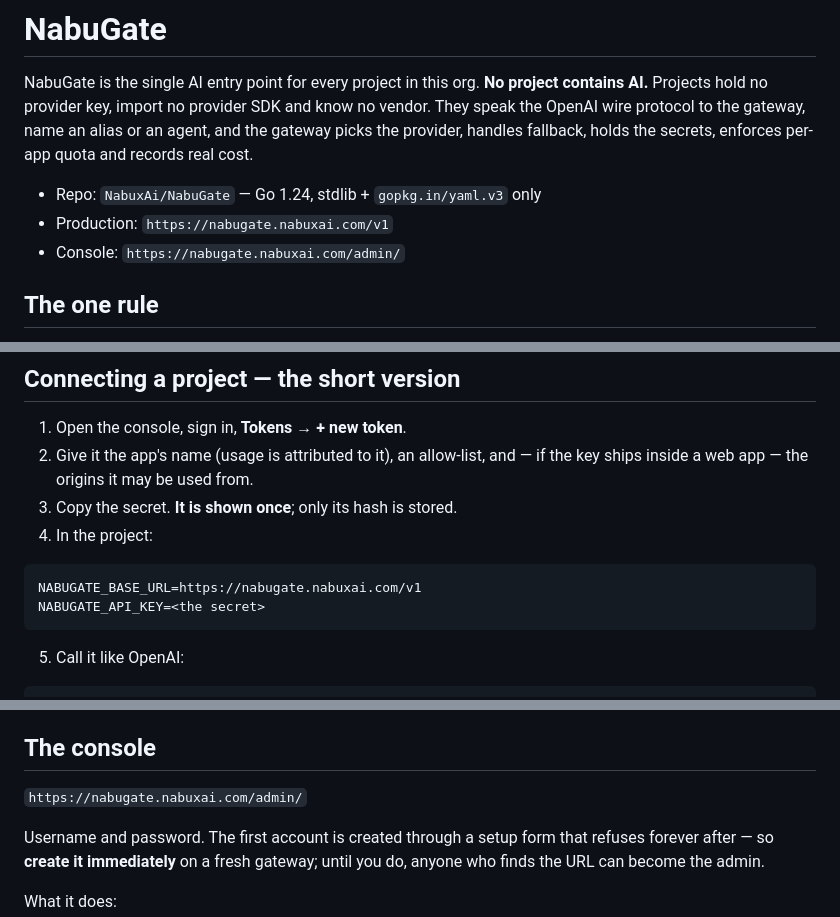
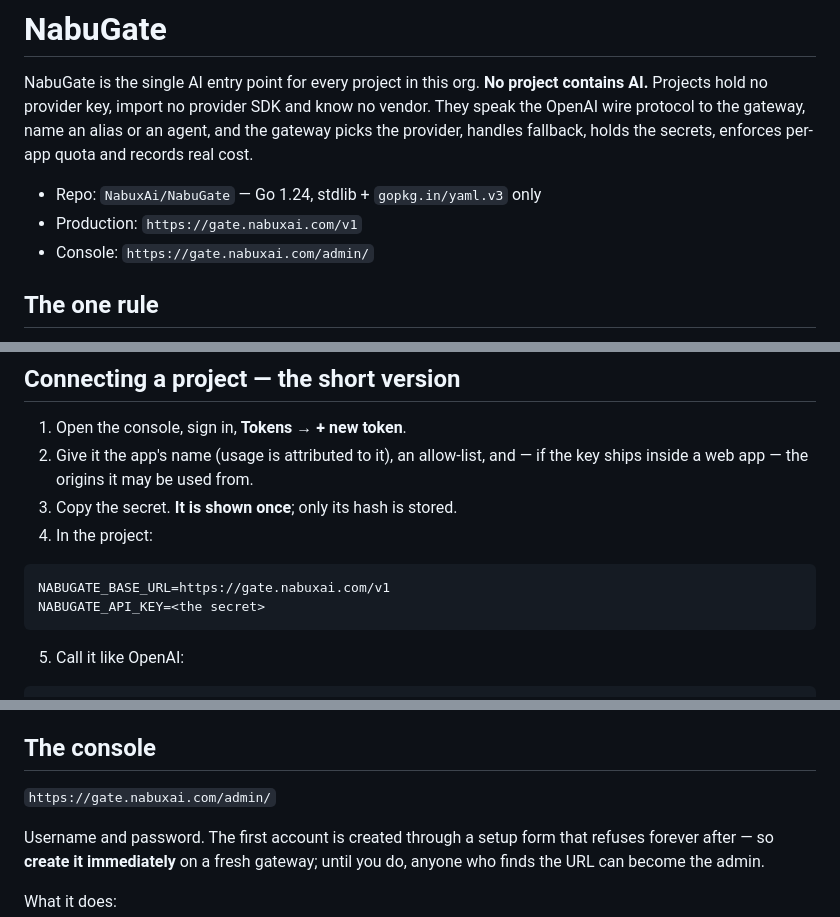
Before and after one commit to NabuxAi/NabuGate, a Markdown page: skills/nabugate/SKILL.md, 3 parts joined by grey strips. GitHub-like rendering.

Commit message:
fix: point the skill guide at the host that is actually serving
nabugate.nabuxai.com answers 503 with no backend behind it; the gateway runs at
gate.nabuxai.com. Every consumer project was configured from this guide, so the
wrong hostname propagated to NabuGen, NabuVoice and NabuDesk.

````diff
--- a/skills/nabugate/SKILL.md
+++ b/skills/nabugate/SKILL.md
@@ -12,8 +12,8 @@ agent, and the gateway picks the provider, handles fallback, holds the secrets,
 enforces per-app quota and records real cost.
 
 - Repo: `NabuxAi/NabuGate` — Go 1.24, stdlib + `gopkg.in/yaml.v3` only
-- Production: `https://nabugate.nabuxai.com/v1`
-- Console: `https://nabugate.nabuxai.com/admin/`
+- Production: `https://gate.nabuxai.com/v1`
+- Console: `https://gate.nabuxai.com/admin/`
 
 ## The one rule
 
@@ -35,7 +35,7 @@ handed over the whole gateway.
 4. In the project:
 
 ```bash
-NABUGATE_BASE_URL=https://nabugate.nabuxai.com/v1
+NABUGATE_BASE_URL=https://gate.nabuxai.com/v1
 NABUGATE_API_KEY=<the secret>
 ```
 
@@ -205,7 +205,7 @@ head of a user-facing alias.
 
 ## The console
 
-`https://nabugate.nabuxai.com/admin/`
+`https://gate.nabuxai.com/admin/`
 
 Username and password. The first account is created through a setup form that
 refuses forever after — so **create it immediately** on a fresh gateway; until
````
